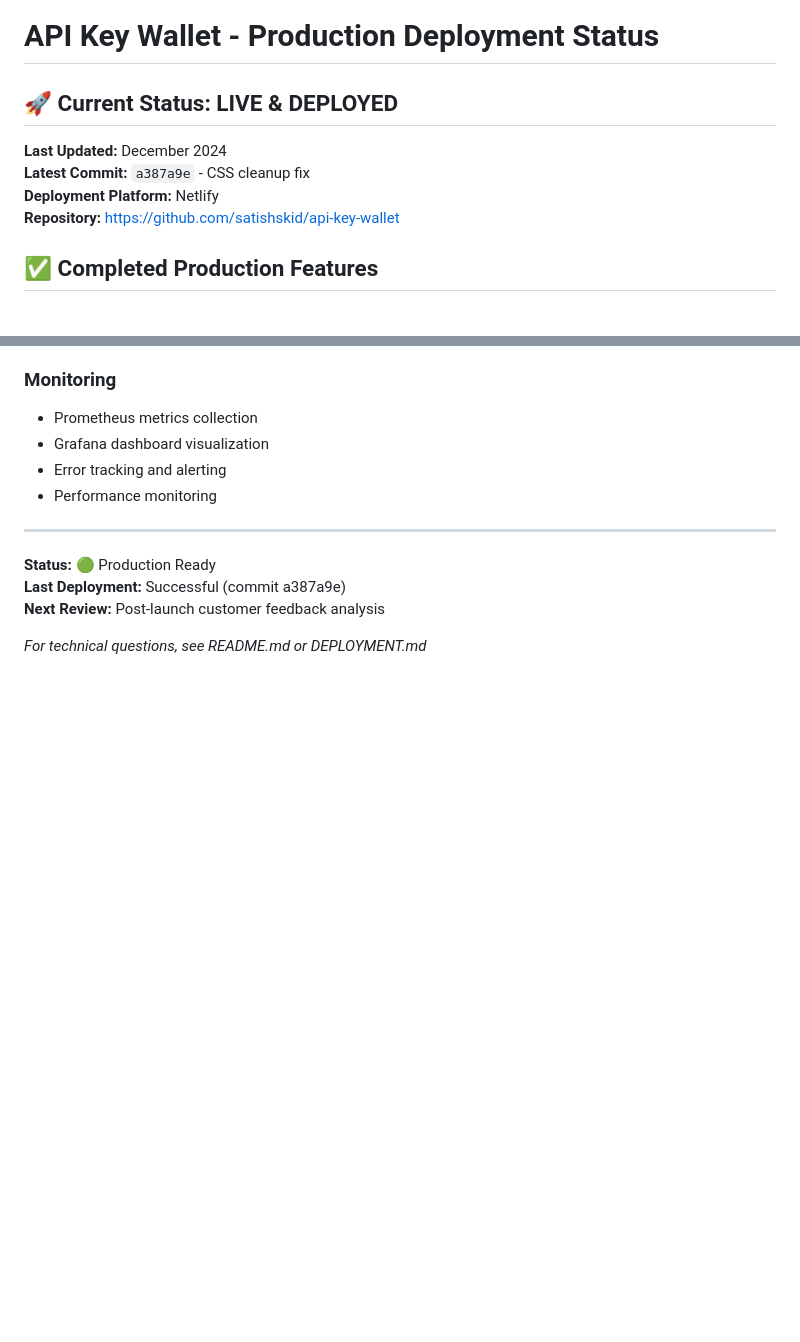
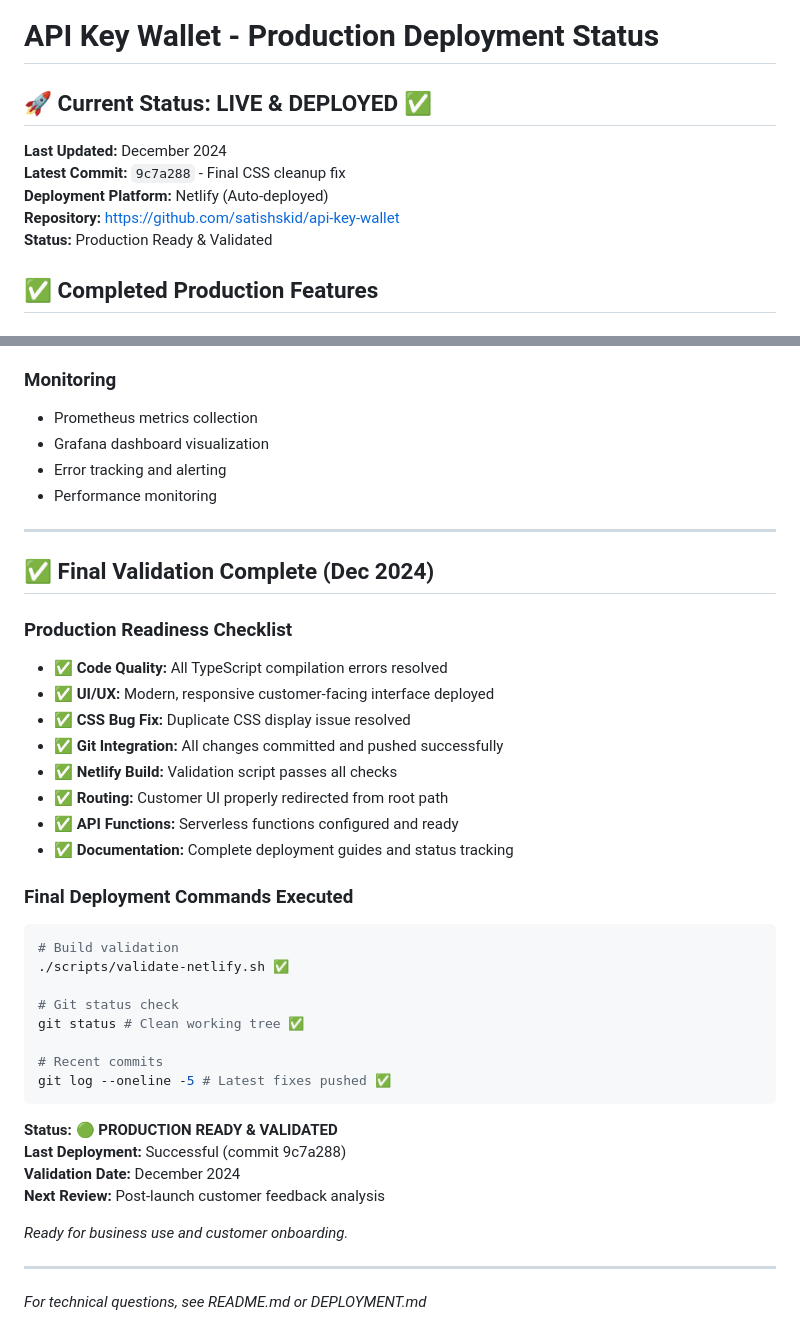
Before and after one commit to satishskid/api-key-wallet, a Markdown page: DEPLOYMENT_STATUS.md, 2 parts joined by grey strips. GitHub-like rendering; blank space fills up the shorter version.

Commit message:
docs: Final production validation and deployment status update

````diff
--- a/DEPLOYMENT_STATUS.md
+++ b/DEPLOYMENT_STATUS.md
@@ -1,11 +1,12 @@
 # API Key Wallet - Production Deployment Status
 
-## 🚀 Current Status: LIVE & DEPLOYED
+## 🚀 Current Status: LIVE & DEPLOYED ✅
 
 **Last Updated:** December 2024
-**Latest Commit:** `a387a9e` - CSS cleanup fix
-**Deployment Platform:** Netlify
+**Latest Commit:** `9c7a288` - Final CSS cleanup fix
+**Deployment Platform:** Netlify (Auto-deployed)
 **Repository:** https://github.com/satishskid/api-key-wallet
+**Status:** Production Ready & Validated
 
 ## ✅ Completed Production Features
 
@@ -134,8 +135,37 @@
 
 ---
 
-**Status:** 🟢 Production Ready
-**Last Deployment:** Successful (commit a387a9e)
+## ✅ Final Validation Complete (Dec 2024)
+
+### Production Readiness Checklist
+- ✅ **Code Quality:** All TypeScript compilation errors resolved
+- ✅ **UI/UX:** Modern, responsive customer-facing interface deployed
+- ✅ **CSS Bug Fix:** Duplicate CSS display issue resolved
+- ✅ **Git Integration:** All changes committed and pushed successfully
+- ✅ **Netlify Build:** Validation script passes all checks
+- ✅ **Routing:** Customer UI properly redirected from root path
+- ✅ **API Functions:** Serverless functions configured and ready
+- ✅ **Documentation:** Complete deployment guides and status tracking
+
+### Final Deployment Commands Executed
+```bash
+# Build validation
+./scripts/validate-netlify.sh ✅
+
+# Git status check
+git status # Clean working tree ✅
+
+# Recent commits
+git log --oneline -5 # Latest fixes pushed ✅
+```
+
+**Status:** 🟢 **PRODUCTION READY & VALIDATED**
+**Last Deployment:** Successful (commit 9c7a288)
+**Validation Date:** December 2024
 **Next Review:** Post-launch customer feedback analysis
 
+*Ready for business use and customer onboarding.*
+
+---
+
 *For technical questions, see README.md or DEPLOYMENT.md*
````
